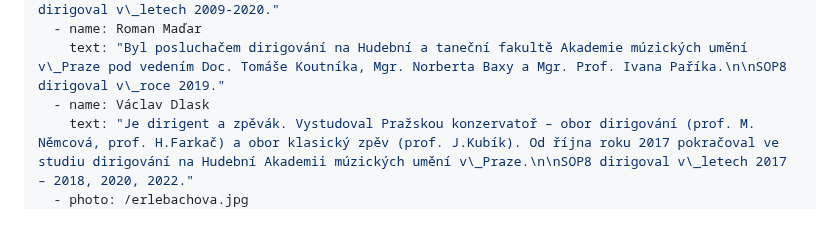
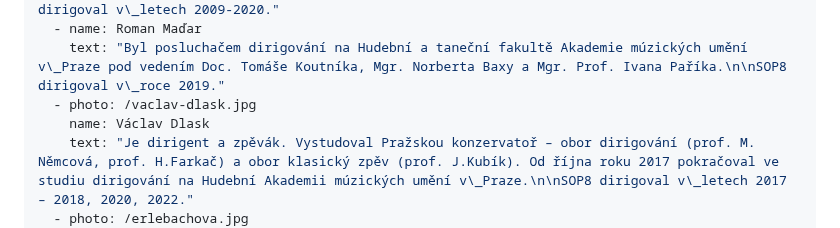
Before and after one commit to Mystypix/sop8, a Markdown page: content/conductors/conductors.md, the part around the change. GitHub-like rendering.

Commit message:
TinaCMS content update
Co-authored-by: Jakub Smagin <jakub.smagin@gmail.com>

```diff
--- a/content/conductors/conductors.md
+++ b/content/conductors/conductors.md
@@ -18,7 +18,8 @@ conductors:
     text: "Vystudoval gymnázium a hudební konzervatoř v\_Praze obor varhany a dirigování a následně Akademii múzických umění v Praze obor dirigování. Po ukončení studia působil jako korepetitor Hudebního Divadla Karlín, korepetitor Státní opery Praha a sbormistr Státní Opery. V\_současnosti pracuje jako sbormistr a\_asistent dirigenta ve Státní Opeře Praha.\n\nSOP8 dirigoval v\_letech 2009-2020."
   - name: Roman Maďar
     text: "Byl posluchačem dirigování na Hudební a taneční fakultě Akademie múzických umění v\_Praze pod vedením Doc. Tomáše Koutníka, Mgr. Norberta Baxy a Mgr. Prof. Ivana Paříka.\n\nSOP8 dirigoval v\_roce 2019."
-  - name: Václav Dlask
+  - photo: /vaclav-dlask.jpg
+    name: Václav Dlask
     text: "Je dirigent a zpěvák. Vystudoval Pražskou konzervatoř – obor dirigování (prof. M. Němcová, prof. H.Farkač) a obor klasický zpěv (prof. J.Kubík). Od října roku 2017 pokračoval ve studiu dirigování na Hudební Akademii múzických umění v\_Praze.\n\nSOP8 dirigoval v\_letech 2017 – 2018, 2020, 2022."
   - photo: /erlebachova.jpg
     name: Marie Papežová Erlebachová
```
